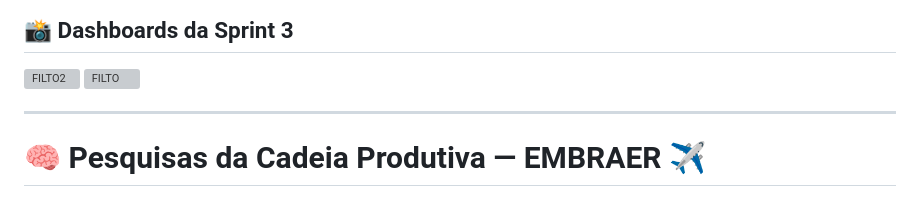
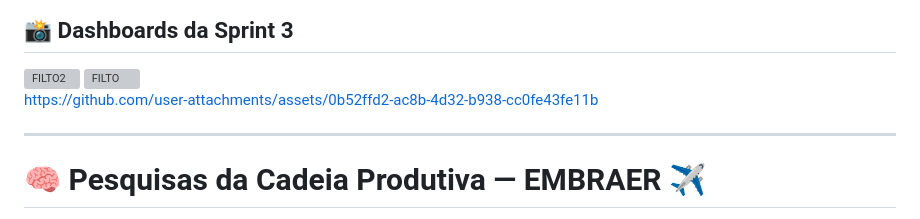
Before and after one commit to moreirarfll/api-cadeias-produtivas, a Markdown page: README.md, the part around the change. GitHub-like rendering; grey boxes are pictures that could not be loaded.

Commit message:
Update README with additional image link
Added a new image link to the README.

```diff
--- a/README.md
+++ b/README.md
@@ -106,6 +106,11 @@ O projeto evoluiu de forma consistente ao longo das três sprints, passando desd
 
 <img width="1446" height="804" alt="FILTO2" src="https://github.com/user-attachments/assets/e0f74641-63e6-4b43-b37e-3cf902979616" />
 <img width="1432" height="806" alt="FILTO" src="https://github.com/user-attachments/assets/0a0c84d4-b5ee-406f-b094-0af02b50eecf" />
+
+
+https://github.com/user-attachments/assets/0b52ffd2-ac8b-4d32-b938-cc0fe43fe11b
+
+
 
 ---
 
```
